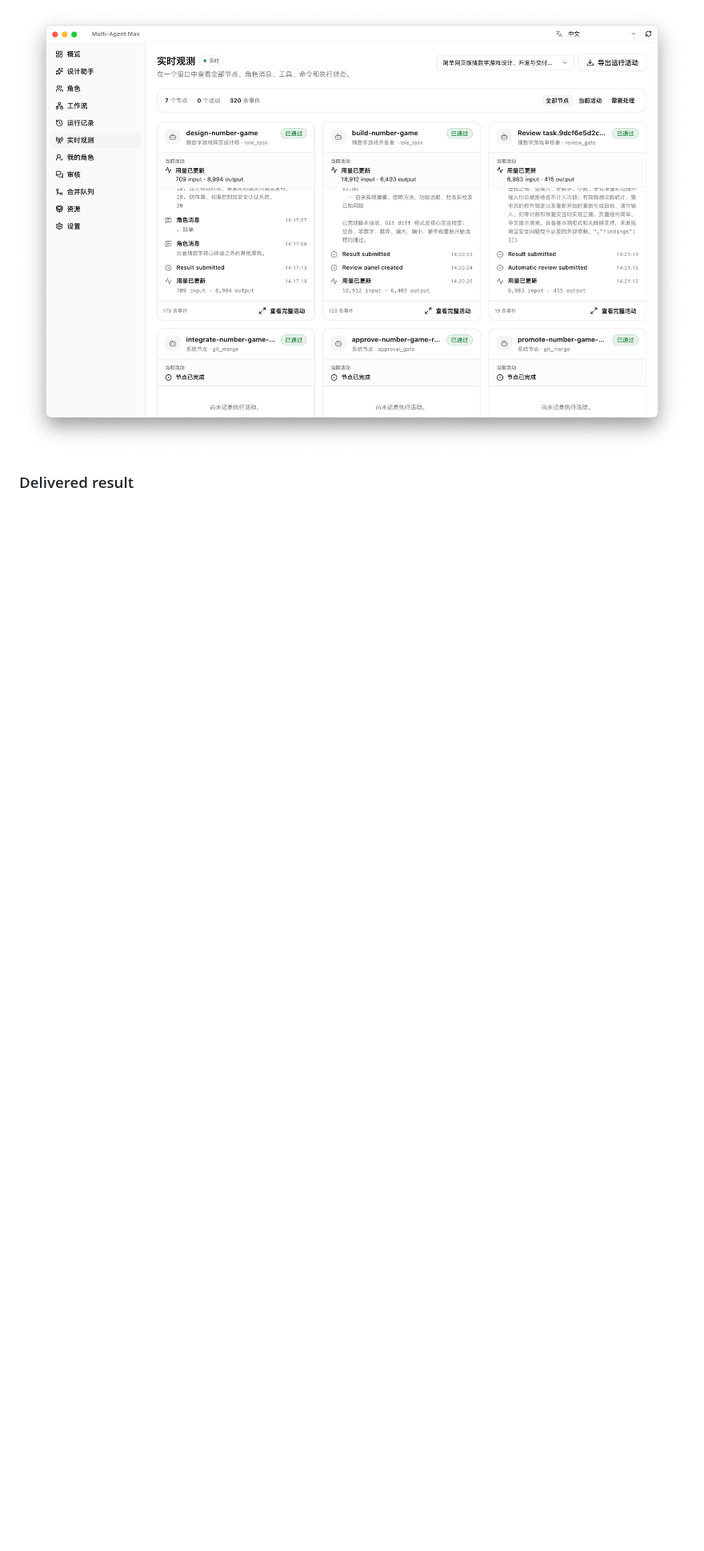
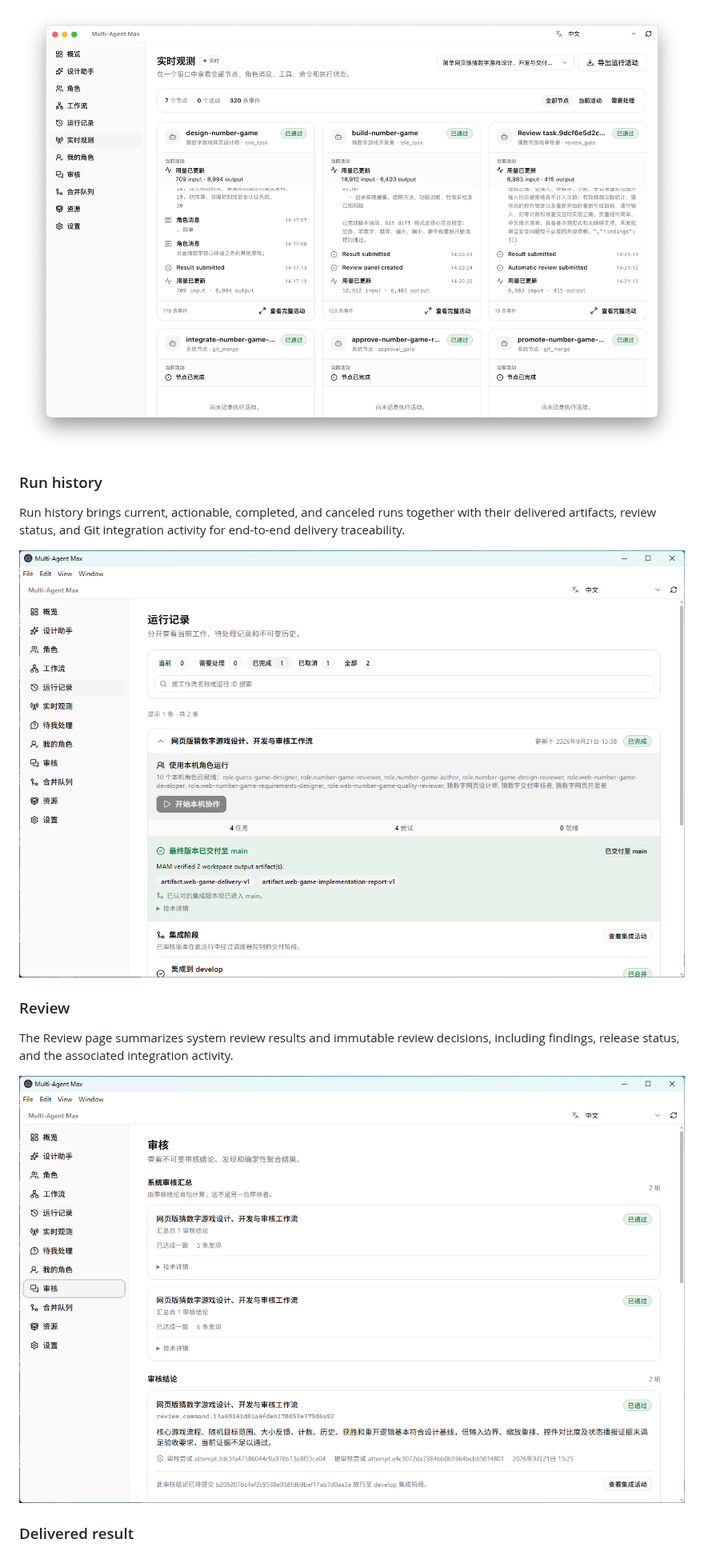
Before and after one commit to mei-lun/multi-agent-max, a Markdown page: README.en.md, the part around one of its changes. Shown at 80% size. Drawn GitHub-style; pictures changed too: docs/readme/assets/mam-review.png (added), docs/readme/assets/mam-run-history.png (added); blank space fills up the shorter version.

```diff
--- a/README.en.md
+++ b/README.en.md
@@ -125,6 +133,20 @@ Live Activity groups role messages, tool and command events, token usage, and ex
 node, making it easy to follow current work and locate anything that needs attention.
 
 ![Multi-Agent Max Live Activity](docs/readme/assets/mam-live-activity.png)
+
+### Run history
+
+Run history brings current, actionable, completed, and canceled runs together with their delivered
+artifacts, review status, and Git integration activity for end-to-end delivery traceability.
+
+![Multi-Agent Max run history](docs/readme/assets/mam-run-history.png)
+
+### Review
+
+The Review page summarizes system review results and immutable review decisions, including findings,
+release status, and the associated integration activity.
+
+![Multi-Agent Max review](docs/readme/assets/mam-review.png)
 
 ### Delivered result
 
```
Also changed, not shown: other parts of README.en.md (+8 -0 lines), README.md (+18 -0 lines), docs/versions/0.1.31.md (+9 -0 lines), docs/readme/assets/mam-design-assistant.png (added).
